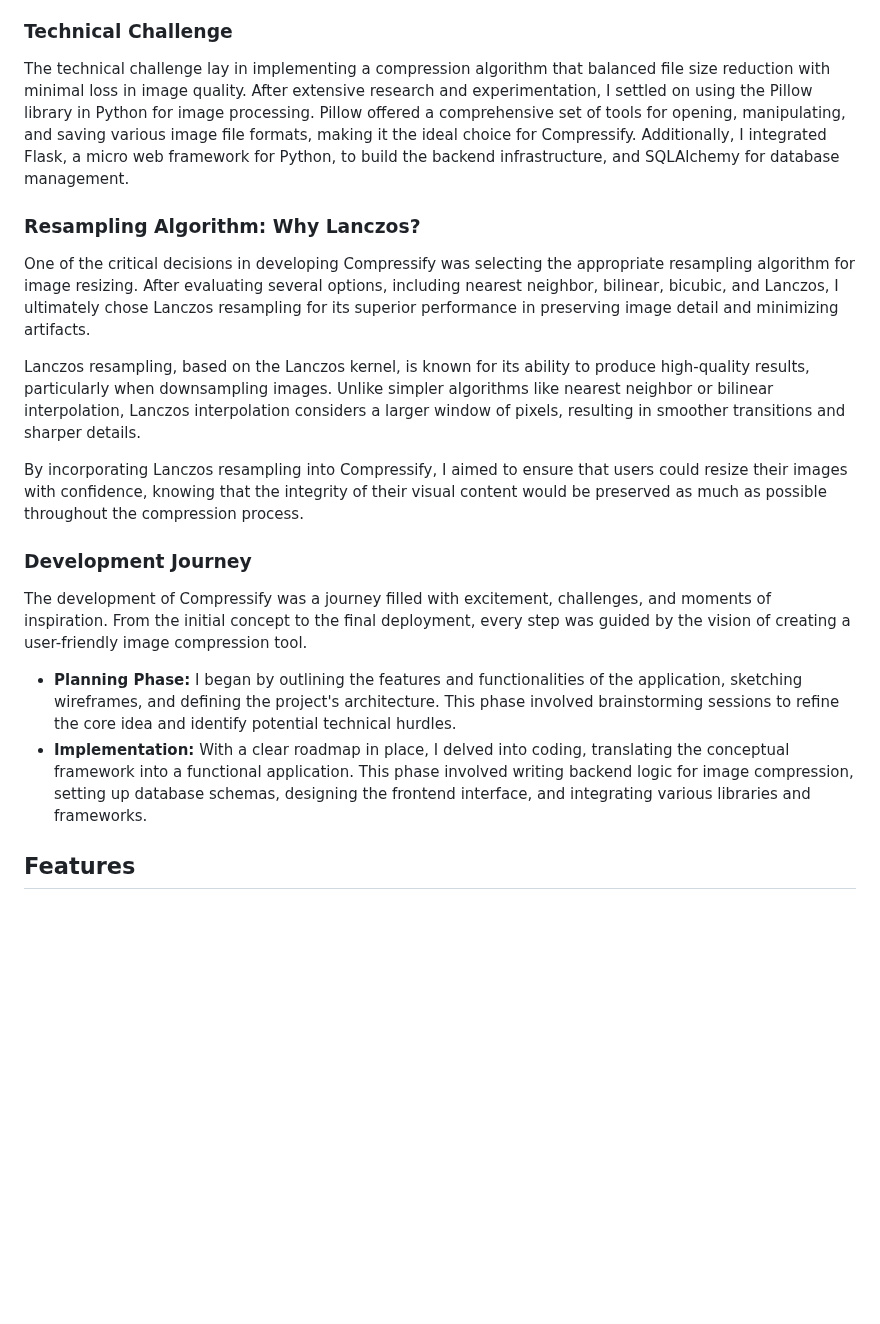
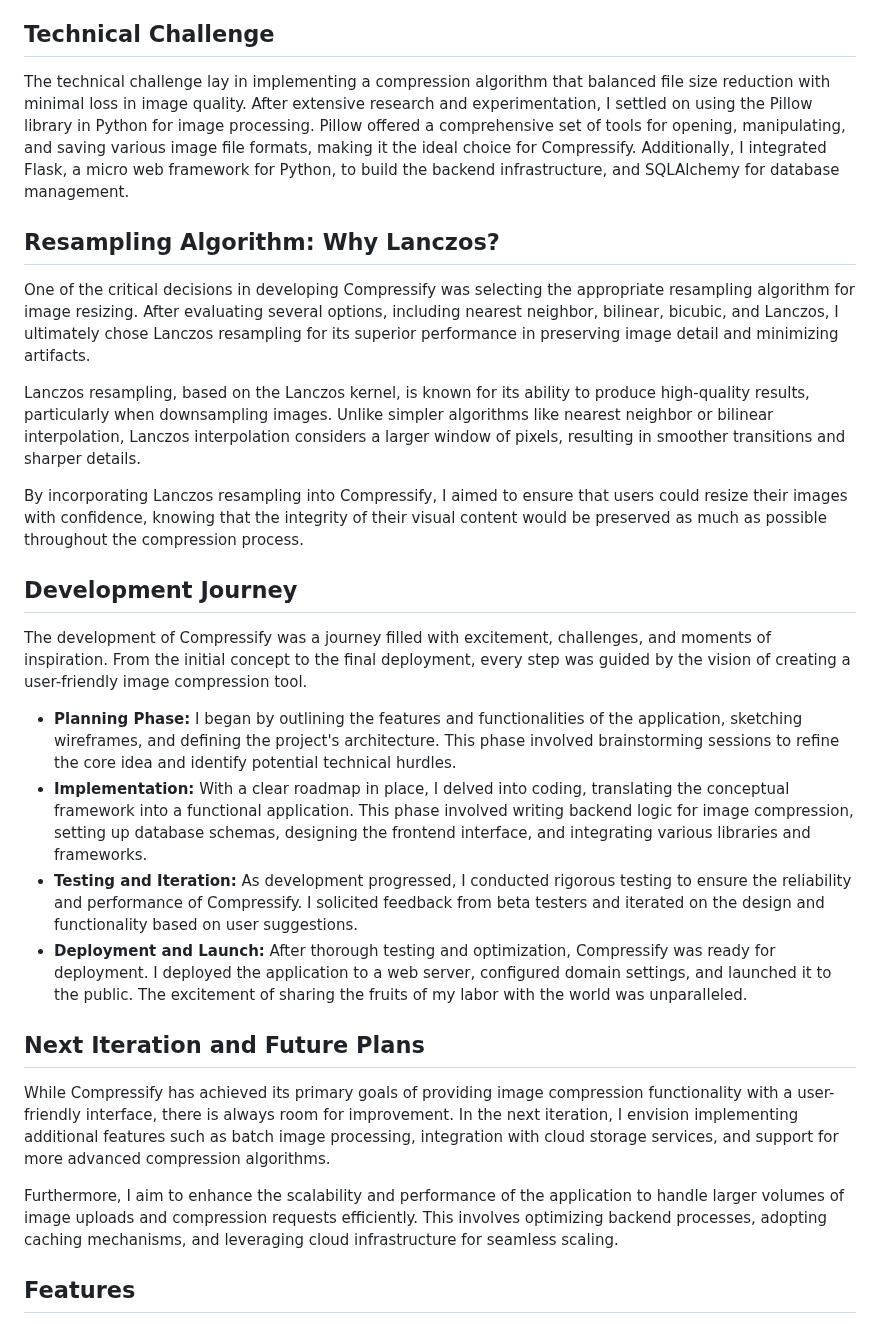
Before and after one commit to SeesKo/compressify_image_shrinker, a Markdown page: README.md, the part around the change. Drawn GitHub-style; blank space fills up the shorter version.

```diff
--- a/README.md
+++ b/README.md
@@ -18,23 +18,32 @@ For a detailed overview of the project's development, read the final project blo
 
 As a developer and general web user, I often find myself dealing with large image files that need to be optimized for web projects or simply need to be stored on my phone or laptop. Some existing online compressors are not that user-friendly. They have lots of settings - technical calibrations and parameters - that might be too complex for a user who might just want to quickly compress an image and get out of there! Therefore, I thought it to be a good challenge to design and create an easy-to-use app that a user who is unfamiliar with technical image compression vocabulary would have little trouble using. The goal is to offer a simple, intuitive interface that allows anyone to compress images efficiently without needing to understand the intricacies of image optimization.
 
-### Technical Challenge
+## Technical Challenge
 
 The technical challenge lay in implementing a compression algorithm that balanced file size reduction with minimal loss in image quality. After extensive research and experimentation, I settled on using the Pillow library in Python for image processing. Pillow offered a comprehensive set of tools for opening, manipulating, and saving various image file formats, making it the ideal choice for Compressify. Additionally, I integrated Flask, a micro web framework for Python, to build the backend infrastructure, and SQLAlchemy for database management.
 
-### Resampling Algorithm: Why Lanczos?
+## Resampling Algorithm: Why Lanczos?
+
 One of the critical decisions in developing Compressify was selecting the appropriate resampling algorithm for image resizing. After evaluating several options, including nearest neighbor, bilinear, bicubic, and Lanczos, I ultimately chose Lanczos resampling for its superior performance in preserving image detail and minimizing artifacts.
 
 Lanczos resampling, based on the Lanczos kernel, is known for its ability to produce high-quality results, particularly when downsampling images. Unlike simpler algorithms like nearest neighbor or bilinear interpolation, Lanczos interpolation considers a larger window of pixels, resulting in smoother transitions and sharper details.
 
 By incorporating Lanczos resampling into Compressify, I aimed to ensure that users could resize their images with confidence, knowing that the integrity of their visual content would be preserved as much as possible throughout the compression process.
 
-### Development Journey
+## Development Journey
 
 The development of Compressify was a journey filled with excitement, challenges, and moments of inspiration. From the initial concept to the final deployment, every step was guided by the vision of creating a user-friendly image compression tool.
 
 - **Planning Phase:** I began by outlining the features and functionalities of the application, sketching wireframes, and defining the project's architecture. This phase involved brainstorming sessions to refine the core idea and identify potential technical hurdles.
 - **Implementation:** With a clear roadmap in place, I delved into coding, translating the conceptual framework into a functional application. This phase involved writing backend logic for image compression, setting up database schemas, designing the frontend interface, and integrating various libraries and frameworks.
+- **Testing and Iteration:** As development progressed, I conducted rigorous testing to ensure the reliability and performance of Compressify. I solicited feedback from beta testers and iterated on the design and functionality based on user suggestions.
+- **Deployment and Launch:** After thorough testing and optimization, Compressify was ready for deployment. I deployed the application to a web server, configured domain settings, and launched it to the public. The excitement of sharing the fruits of my labor with the world was unparalleled.
+
+## Next Iteration and Future Plans
+
+While Compressify has achieved its primary goals of providing image compression functionality with a user-friendly interface, there is always room for improvement. In the next iteration, I envision implementing additional features such as batch image processing, integration with cloud storage services, and support for more advanced compression algorithms.
+
+Furthermore, I aim to enhance the scalability and performance of the application to handle larger volumes of image uploads and compression requests efficiently. This involves optimizing backend processes, adopting caching mechanisms, and leveraging cloud infrastructure for seamless scaling.
 
 
 ## Features
```
